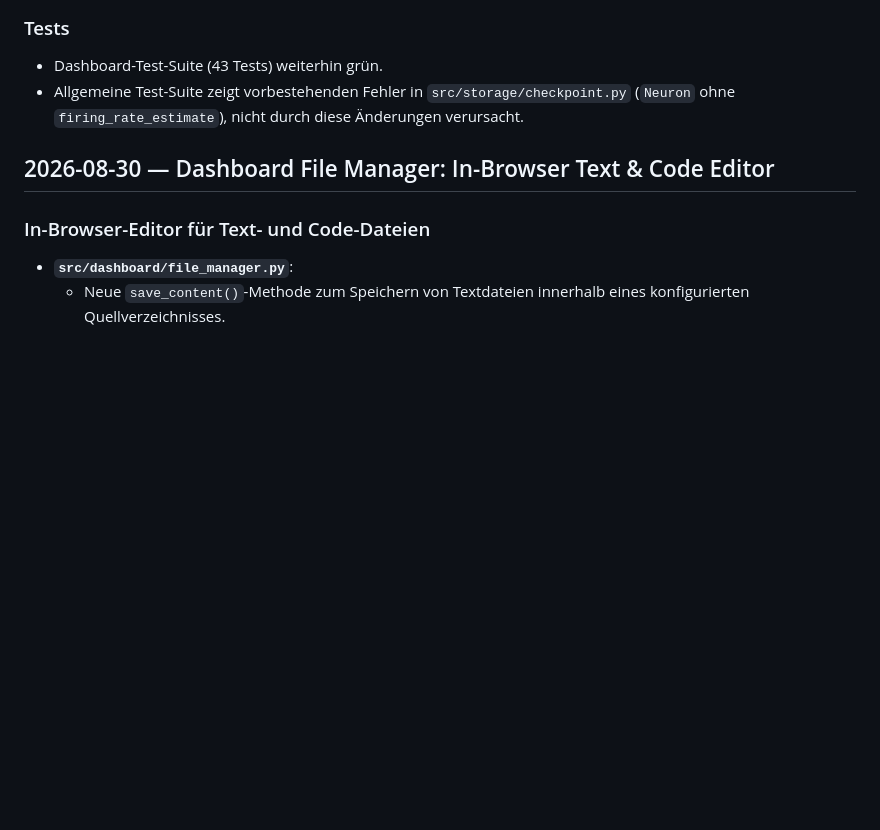
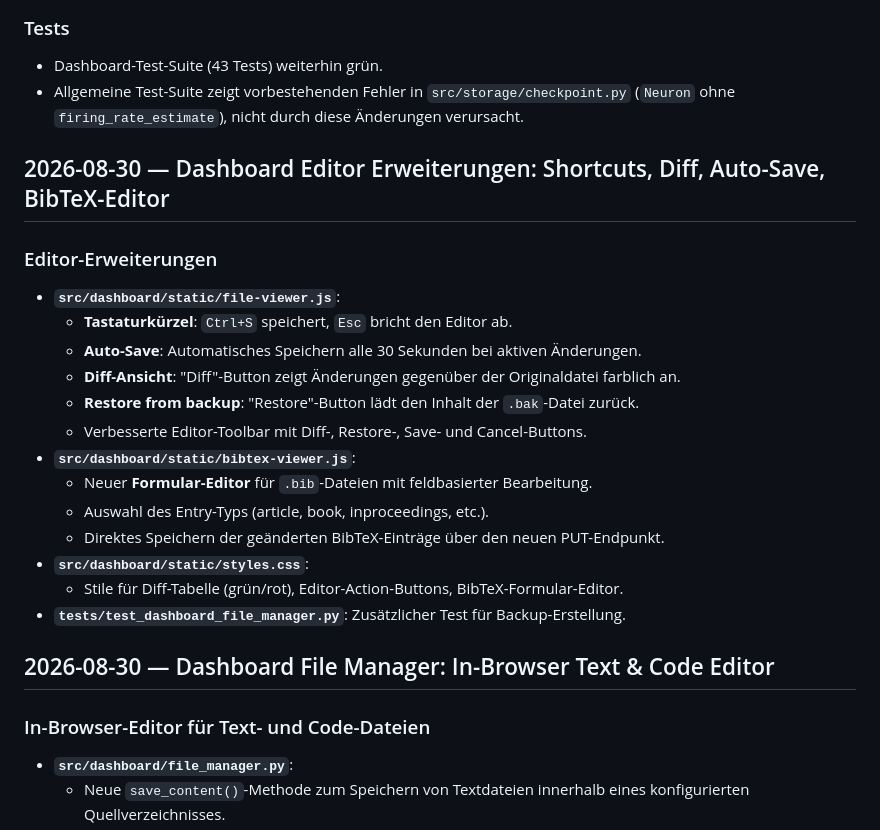
Before and after one commit to Thomas-Heisig/Brain-5D, a Markdown page: docs/07-changelog/CHANGELOG.md, the part around the change. Rendered like a GitHub page; blank space fills up the shorter version.

Commit message:
feat(dashboard): editor enhancements — shortcuts, diff, auto-save, BibTeX form editor
- Add Ctrl+S / Esc keyboard shortcuts to text/code editor
- Add auto-save every 30 seconds
- Add diff preview showing changes against original file
- Add restore-from-backup button loading .bak files
- Add BibTeX form editor with entry type selector and field inputs
- Wire BibTeX save through PUT /api/files/save endpoint
- Add CSS for diff table, editor action buttons, BibTeX form
- Update DASHBOARD.md and CHANGELOG.md
- Add backup creation test

```diff
--- a/docs/07-changelog/CHANGELOG.md
+++ b/docs/07-changelog/CHANGELOG.md
@@ -76,6 +76,23 @@
 ### Tests
 - Dashboard-Test-Suite (43 Tests) weiterhin grün.
 - Allgemeine Test-Suite zeigt vorbestehenden Fehler in `src/storage/checkpoint.py` (`Neuron` ohne `firing_rate_estimate`), nicht durch diese Änderungen verursacht.
+
+## 2026-08-30 — Dashboard Editor Erweiterungen: Shortcuts, Diff, Auto-Save, BibTeX-Editor
+
+### Editor-Erweiterungen
+- **`src/dashboard/static/file-viewer.js`**:
+  - **Tastaturkürzel**: `Ctrl+S` speichert, `Esc` bricht den Editor ab.
+  - **Auto-Save**: Automatisches Speichern alle 30 Sekunden bei aktiven Änderungen.
+  - **Diff-Ansicht**: "Diff"-Button zeigt Änderungen gegenüber der Originaldatei farblich an.
+  - **Restore from backup**: "Restore"-Button lädt den Inhalt der `.bak`-Datei zurück.
+  - Verbesserte Editor-Toolbar mit Diff-, Restore-, Save- und Cancel-Buttons.
+- **`src/dashboard/static/bibtex-viewer.js`**:
+  - Neuer **Formular-Editor** für `.bib`-Dateien mit feldbasierter Bearbeitung.
+  - Auswahl des Entry-Typs (article, book, inproceedings, etc.).
+  - Direktes Speichern der geänderten BibTeX-Einträge über den neuen PUT-Endpunkt.
+- **`src/dashboard/static/styles.css`**:
+  - Stile für Diff-Tabelle (grün/rot), Editor-Action-Buttons, BibTeX-Formular-Editor.
+- **`tests/test_dashboard_file_manager.py`**: Zusätzlicher Test für Backup-Erstellung.
 
 ## 2026-08-30 — Dashboard File Manager: In-Browser Text & Code Editor
 
```
Also changed, not shown: docs/03-dashboard/DASHBOARD.md (+9 -0 lines).
